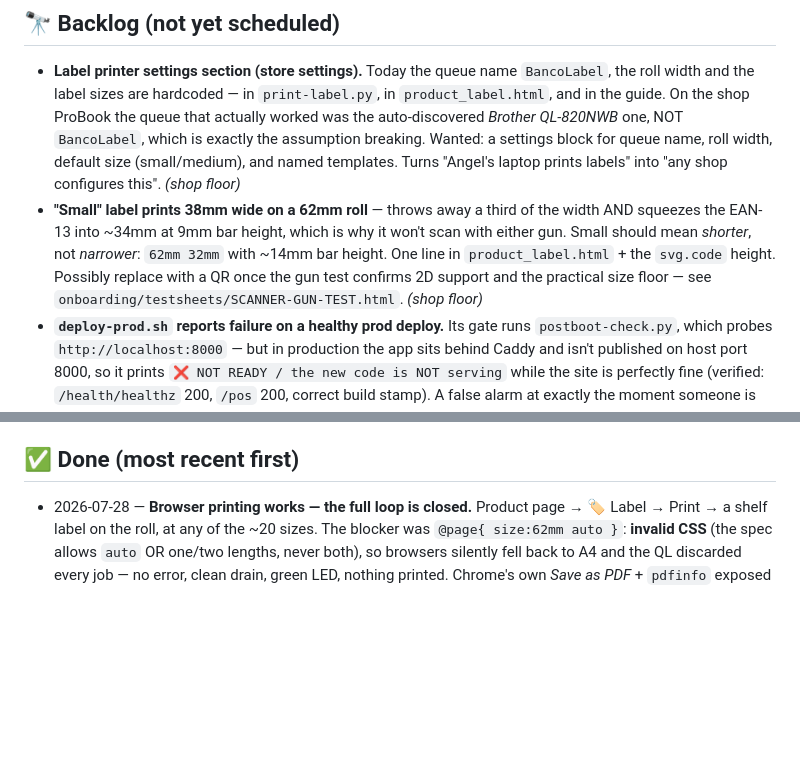
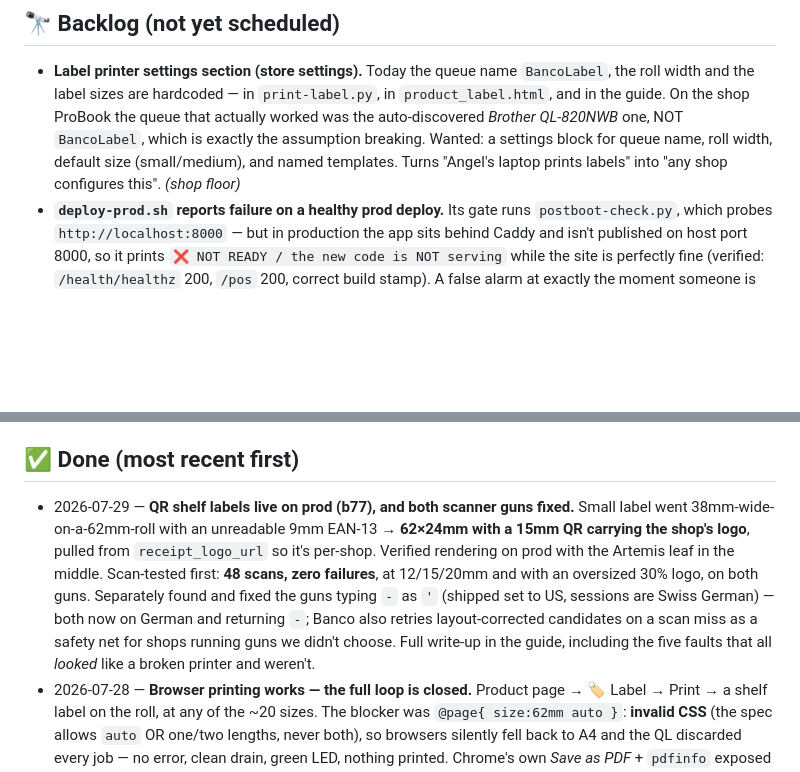
Before and after one commit to akenel/banco-starter, a Markdown page: WORKLIST.md, 2 parts joined by grey strips. Drawn GitHub-style; blank space fills up the shorter version.

Commit message:
docs: QR labels + gun fix shipped to prod (b77)
Small label is now 62x24mm with a 15mm logo QR instead of an unreadable 38mm
barcode, verified rendering on prod with the Artemis leaf in the middle. Both
scanner guns set to German and returning hyphens correctly.

Co-Authored-By: Claude Opus 5 (1M context) <noreply@anthropic.com>
Claude-Session: https://claude.ai/code/session_01CoWcSKoAsfBj7C8PaEfqdU

```diff
--- a/WORKLIST.md
+++ b/WORKLIST.md
@@ -35,7 +35,6 @@
 ## 🔭 Backlog (not yet scheduled)
 
 - **Label printer settings section (store settings).** Today the queue name `BancoLabel`, the roll width and the label sizes are hardcoded — in `print-label.py`, in `product_label.html`, and in the guide. On the shop ProBook the queue that actually worked was the auto-discovered *Brother QL-820NWB* one, NOT `BancoLabel`, which is exactly the assumption breaking. Wanted: a settings block for queue name, roll width, default size (small/medium), and named templates. Turns "Angel's laptop prints labels" into "any shop configures this". *(shop floor)*
-- **"Small" label prints 38mm wide on a 62mm roll** — throws away a third of the width AND squeezes the EAN-13 into ~34mm at 9mm bar height, which is why it won't scan with either gun. Small should mean *shorter*, not *narrower*: `62mm 32mm` with ~14mm bar height. One line in `product_label.html` + the `svg.code` height. Possibly replace with a QR once the gun test confirms 2D support and the practical size floor — see `onboarding/testsheets/SCANNER-GUN-TEST.html`. *(shop floor)*
 - **`deploy-prod.sh` reports failure on a healthy prod deploy.** Its gate runs `postboot-check.py`, which probes `http://localhost:8000` — but in production the app sits behind Caddy and isn't published on host port 8000, so it prints `❌ NOT READY / the new code is NOT serving` while the site is perfectly fine (verified: `/health/healthz` 200, `/pos` 200, correct build stamp). A false alarm at exactly the moment someone is most anxious. Make the check use `APP_PUBLIC_HOST` over HTTPS when it's set. *(Phase A)*
 - **Debounce the sale-screen product search.** `scan.html:85` fires `searchProducts()` on *every* keystroke with no debounce and no request sequencing, so a scanner burst (13 chars in milliseconds) launches ~13 overlapping searches and whichever lands last wins — including the `q=''` one, which the SQL short-circuits to "return everything" (`pos_router.py:2690`). That's why searching a full barcode in the **Search** tab showed all 24 products instead of one. Not urgent: the **Barcode** tab is the right field for a gun and works correctly. Fix is one attribute, matching the pattern already used at `scan.html:530`: `@input.debounce.300ms="searchProducts()"`. Also saves ~12 wasted API calls per typed word on a till. *(shop floor)*
 - **Two search boxes side by side invite the wrong one.** On the sale screen the 🔍 Search tab (names) and 📊 Barcode tab (scanner) look alike; a barcode typed into Search silently misbehaves. Worth making the gun-shaped one the obvious default, or having Search notice it was handed 13 digits. *(UX)*
@@ -48,6 +47,7 @@
 
 ## ✅ Done (most recent first)
 
+- 2026-07-29 — **QR shelf labels live on prod (b77), and both scanner guns fixed.** Small label went 38mm-wide-on-a-62mm-roll with an unreadable 9mm EAN-13 → **62×24mm with a 15mm QR carrying the shop's logo**, pulled from `receipt_logo_url` so it's per-shop. Verified rendering on prod with the Artemis leaf in the middle. Scan-tested first: **48 scans, zero failures**, at 12/15/20mm and with an oversized 30% logo, on both guns. Separately found and fixed the guns typing `-` as `'` (shipped set to US, sessions are Swiss German) — both now on German and returning `-`; Banco also retries layout-corrected candidates on a scan miss as a safety net for shops running guns we didn't choose. Full write-up in the guide, including the five faults that all *looked* like a broken printer and weren't.
 - 2026-07-28 — **Browser printing works — the full loop is closed.** Product page → 🏷️ Label → Print → a shelf label on the roll, at any of the ~20 sizes. The blocker was `@page{ size:62mm auto }`: **invalid CSS** (the spec allows `auto` OR one/two lengths, never both), so browsers silently fell back to A4 and the QL discarded every job — no error, clean drain, green LED, nothing printed. Chrome's own *Save as PDF* + `pdfinfo` exposed it in one command after three hours of theories. Fixed in `product_label.html` **and** `product_labels_batch.html` (same bug), deployed to `banco.wolfhold.app` (b65). Second gotcha: inline print CSS rides along with a cached page — hard-refresh or the fix looks like it didn't work.
 - 2026-07-28 — **First Banco shelf label printed AND scanned.** Curaprox Naturally CBD toothpaste (TAM-21796, `2000000217963` — a `2`-prefix store-internal code, fitting for a 500-tube Felix × Curaprox one-off sold only at Artemis). Printed on 62 mm tape, read back correctly by the shop's scanner. That closes the loop: rendered → printed → machine-readable. The barcodes are no longer "untested". Banco not *finding* the product from that scan turned out to be no bug at all — the 📊 Barcode tab is the right field for a gun; the 🔍 Search tab is for names.
 - 2026-07-28 — **Label printer is shop-ready over the USB cable — proven unattended.** Soak test: printer left idle 14 min until `ipp-usb` went stale, then a print with **zero human intervention** — the script caught the dead session, restarted the daemon passwordlessly, label came out, LED green. That's the difference between a demo and something that can sit on a counter. Also: `cups-browsed` disabled (its phantom queue had been silently swallowing jobs all evening), DK-44205 62 mm continuous, and **barcodes** (EAN-13/Code128) now render on printed labels. Three dead ends documented so nobody re-walks them: `printer-driver-ptouch` and both `brother_ql` versions produced **zero** labels — every raw-raster path is rejected by this printer, only its own IPP service accepts jobs.
```
